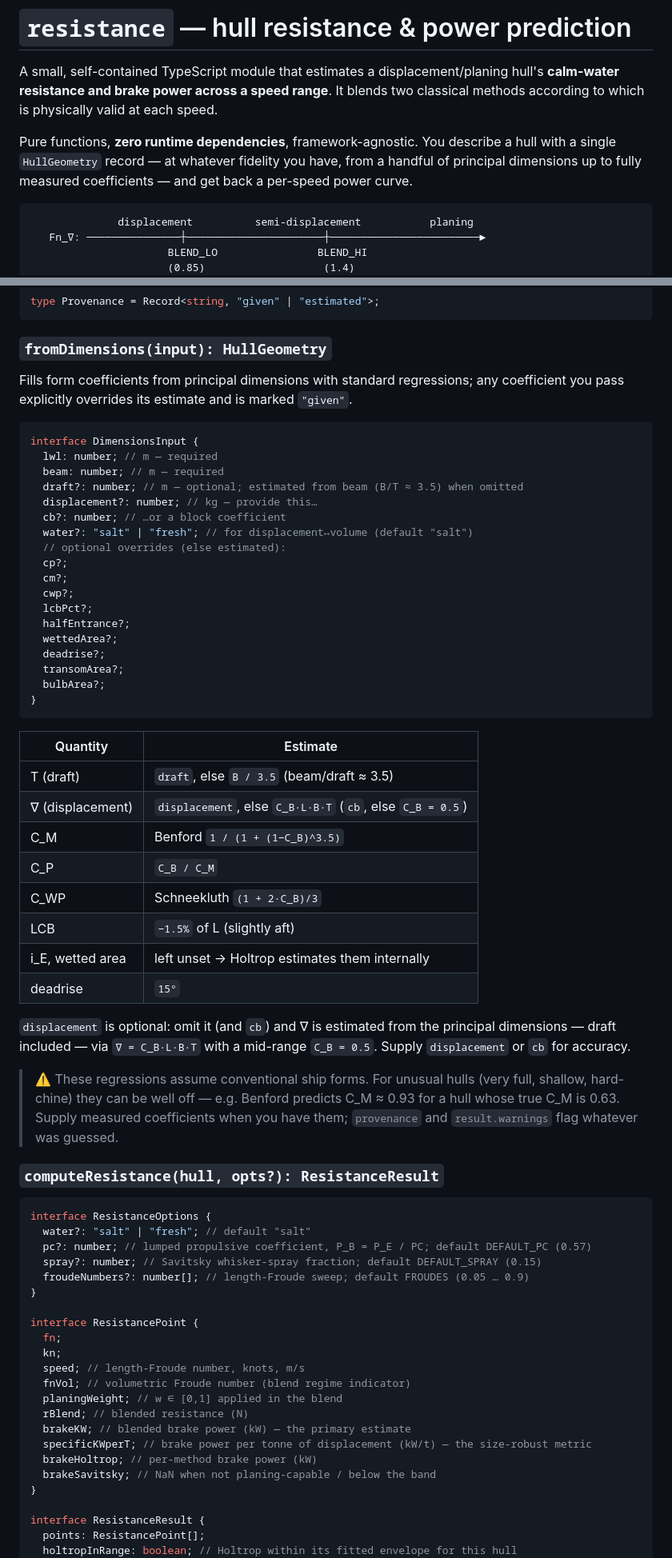
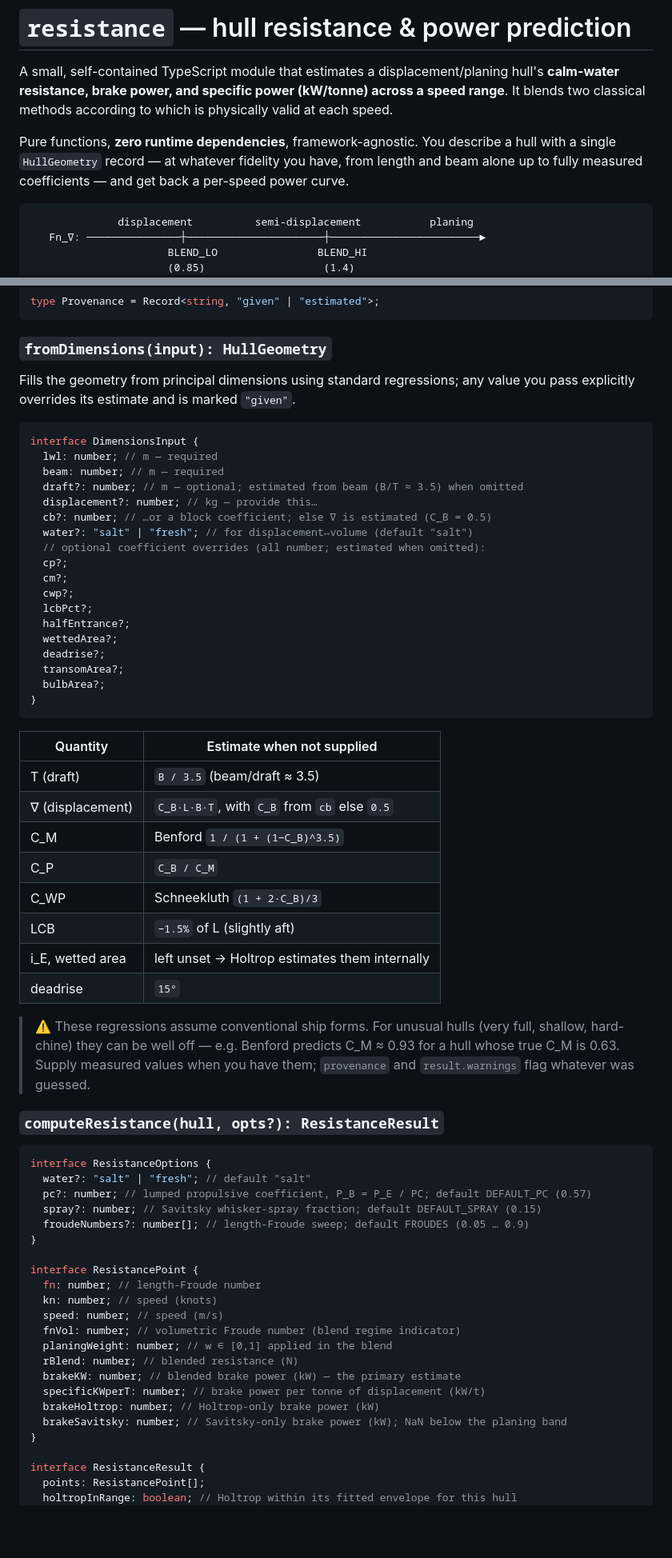
Before and after one commit to risingtideresearch/camber, a Markdown page: src/resistance/README.md, 2 parts joined by grey strips. Shown at 80% size. GitHub-like rendering; blank space fills up the shorter version.

````diff
--- a/src/resistance/README.md
+++ b/src/resistance/README.md
@@ -1,12 +1,12 @@
 # `resistance` — hull resistance & power prediction
 
 A small, self-contained TypeScript module that estimates a displacement/planing hull's **calm-water
-resistance and brake power across a speed range**. It blends two classical methods according to which is
-physically valid at each speed.
+resistance, brake power, and specific power (kW/tonne) across a speed range**. It blends two classical
+methods according to which is physically valid at each speed.
 
 Pure functions, **zero runtime dependencies**, framework-agnostic. You describe a hull with a single
-`HullGeometry` record — at whatever fidelity you have, from a handful of principal dimensions up to fully
-measured coefficients — and get back a per-speed power curve.
+`HullGeometry` record — at whatever fidelity you have, from length and beam alone up to fully measured
+coefficients — and get back a per-speed power curve.
 
 ```
               displacement          semi-displacement           planing
@@ -169,8 +143,8 @@ type Provenance = Record<string, "given" | "estimated">;
 
 ### `fromDimensions(input): HullGeometry`
 
-Fills form coefficients from principal dimensions with standard regressions; any coefficient you pass
-explicitly overrides its estimate and is marked `"given"`.
+Fills the geometry from principal dimensions using standard regressions; any value you pass explicitly
+overrides its estimate and is marked `"given"`.
 
 ```ts
 interface DimensionsInput {
@@ -178,9 +152,9 @@ interface DimensionsInput {
   beam: number; // m — required
   draft?: number; // m — optional; estimated from beam (B/T ≈ 3.5) when omitted
   displacement?: number; // kg — provide this…
-  cb?: number; // …or a block coefficient
+  cb?: number; // …or a block coefficient; else ∇ is estimated (C_B = 0.5)
   water?: "salt" | "fresh"; // for displacement↔volume (default "salt")
-  // optional overrides (else estimated):
+  // optional coefficient overrides (all number; estimated when omitted):
   cp?;
   cm?;
   cwp?;
@@ -193,23 +167,20 @@ interface DimensionsInput {
 }
 ```
 
-| Quantity         | Estimate                                                  |
-| ---------------- | --------------------------------------------------------- |
-| T (draft)        | `draft`, else `B / 3.5` (beam/draft ≈ 3.5)                |
-| ∇ (displacement) | `displacement`, else `C_B·L·B·T` (`cb`, else `C_B = 0.5`) |
-| C_M              | Benford `1 / (1 + (1−C_B)^3.5)`                           |
-| C_P              | `C_B / C_M`                                               |
-| C_WP             | Schneekluth `(1 + 2·C_B)/3`                               |
-| LCB              | `−1.5%` of L (slightly aft)                               |
-| i_E, wetted area | left unset → Holtrop estimates them internally            |
-| deadrise         | `15°`                                                     |
-
-`displacement` is optional: omit it (and `cb`) and ∇ is estimated from the principal dimensions — draft
-included — via `∇ = C_B·L·B·T` with a mid-range `C_B = 0.5`. Supply `displacement` or `cb` for accuracy.
+| Quantity         | Estimate when not supplied                     |
+| ---------------- | ---------------------------------------------- |
+| T (draft)        | `B / 3.5` (beam/draft ≈ 3.5)                   |
+| ∇ (displacement) | `C_B·L·B·T`, with `C_B` from `cb` else `0.5`   |
+| C_M              | Benford `1 / (1 + (1−C_B)^3.5)`                |
+| C_P              | `C_B / C_M`                                    |
+| C_WP             | Schneekluth `(1 + 2·C_B)/3`                    |
+| LCB              | `−1.5%` of L (slightly aft)                    |
+| i_E, wetted area | left unset → Holtrop estimates them internally |
+| deadrise         | `15°`                                          |
 
 > ⚠️ These regressions assume conventional ship forms. For unusual hulls (very full, shallow, hard-chine)
 > they can be well off — e.g. Benford predicts C_M ≈ 0.93 for a hull whose true C_M is 0.63. Supply
-> measured coefficients when you have them; `provenance` and `result.warnings` flag whatever was guessed.
+> measured values when you have them; `provenance` and `result.warnings` flag whatever was guessed.
 
 ### `computeResistance(hull, opts?): ResistanceResult`
 
@@ -222,16 +193,16 @@ interface ResistanceOptions {
 }
 
 interface ResistancePoint {
-  fn;
-  kn;
-  speed; // length-Froude number, knots, m/s
-  fnVol; // volumetric Froude number (blend regime indicator)
-  planingWeight; // w ∈ [0,1] applied in the blend
-  rBlend; // blended resistance (N)
-  brakeKW; // blended brake power (kW) — the primary estimate
-  specificKWperT; // brake power per tonne of displacement (kW/t) — the size-robust metric
-  brakeHoltrop; // per-method brake power (kW)
-  brakeSavitsky; // NaN when not planing-capable / below the band
+  fn: number; // length-Froude number
+  kn: number; // speed (knots)
+  speed: number; // speed (m/s)
+  fnVol: number; // volumetric Froude number (blend regime indicator)
+  planingWeight: number; // w ∈ [0,1] applied in the blend
+  rBlend: number; // blended resistance (N)
+  brakeKW: number; // blended brake power (kW) — the primary estimate
+  specificKWperT: number; // brake power per tonne of displacement (kW/t)
+  brakeHoltrop: number; // Holtrop-only brake power (kW)
+  brakeSavitsky: number; // Savitsky-only brake power (kW); NaN below the planing band
 }
 
 interface ResistanceResult {
````
Also changed, not shown: other parts of src/resistance/README.md (+44 -46 lines).
